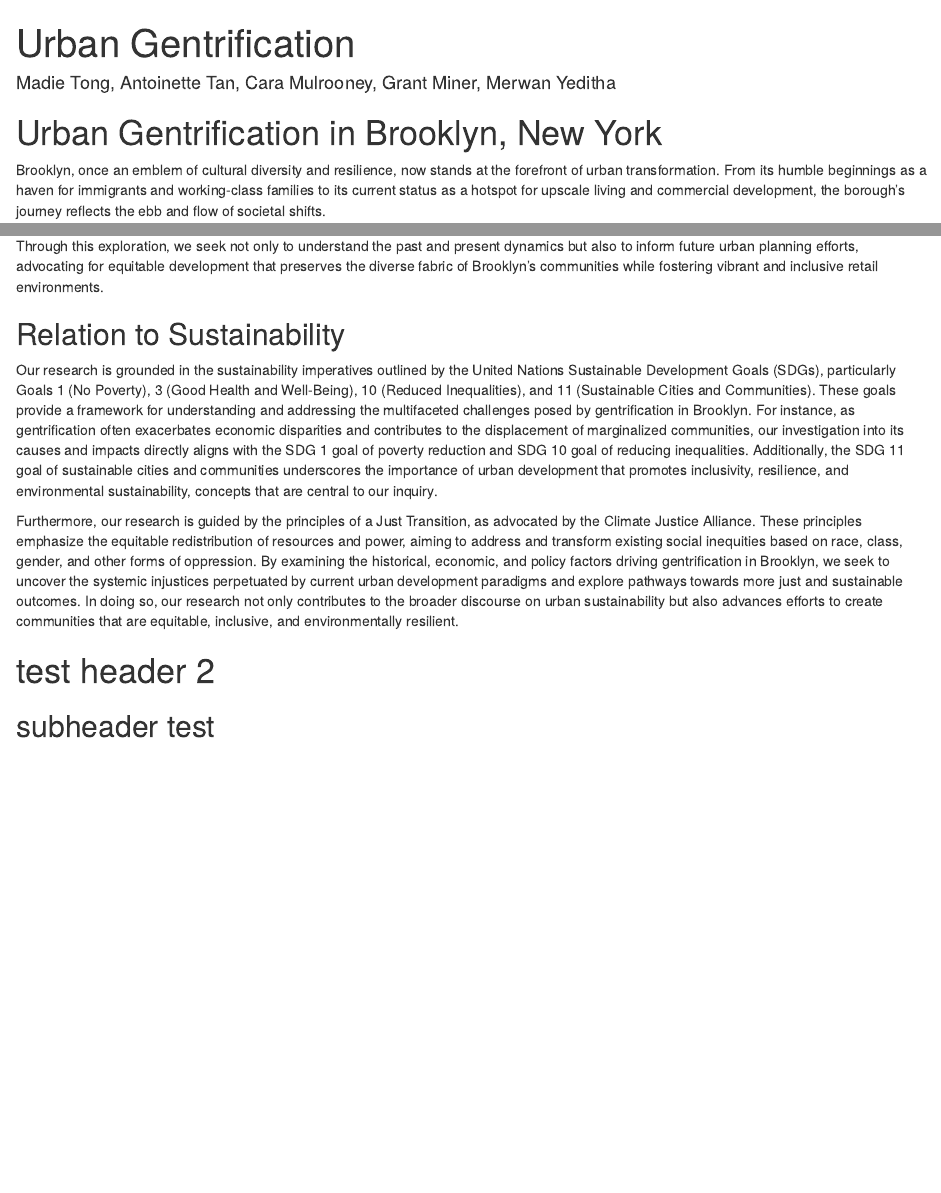
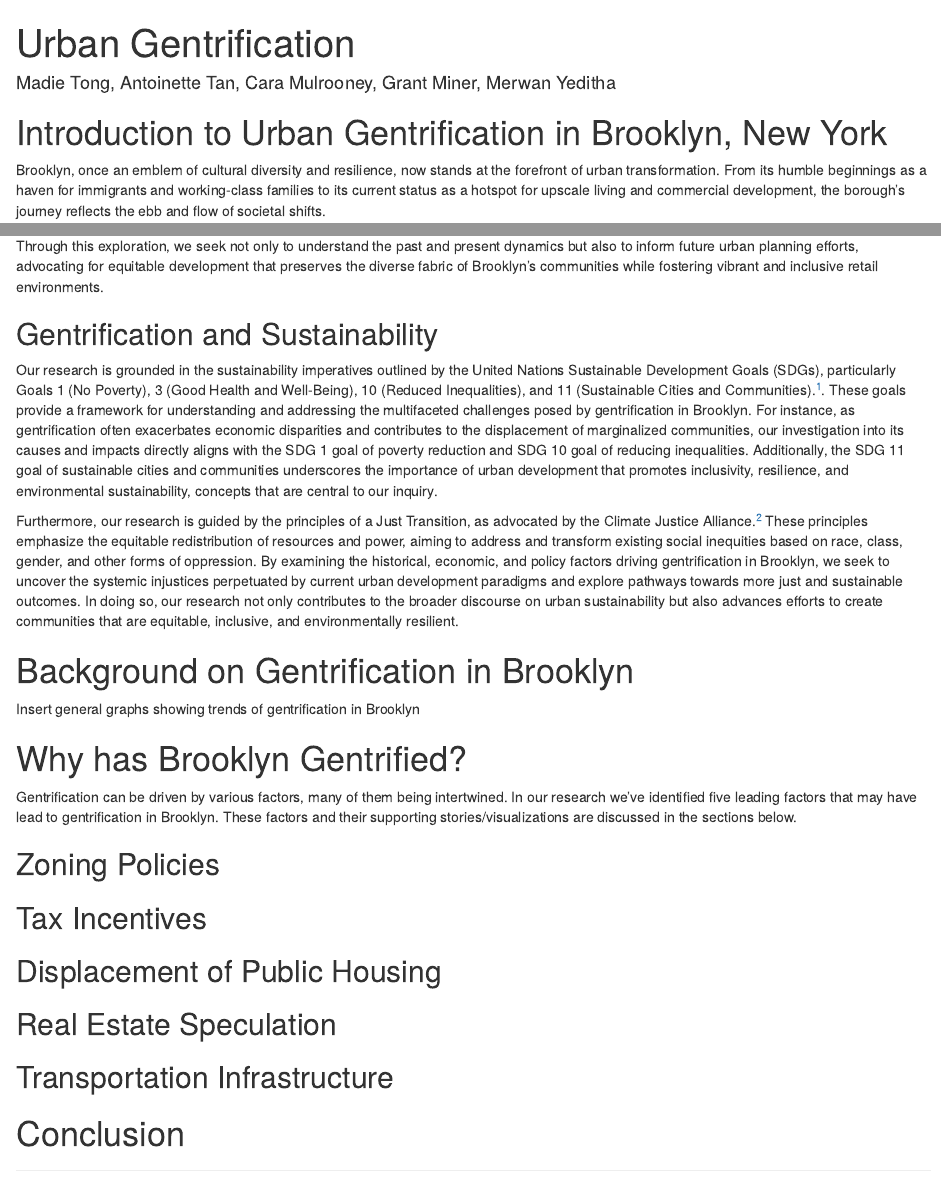
Before and after one commit to olincollege/urban_gentrification, an R Markdown document (urban_gentrification_blog.Rmd): the page in a window 1100 px wide, from its top, and a second part further down, joined at a grey line. Rendered offline with R 4.5, knitr and Pandoc, with nearby package versions; drawn as R Markdown's standard HTML page in place of the format the file asks for.

Commit message:
Add scaffolding for sections.

```diff
--- a/urban_gentrification_blog.Rmd
+++ b/urban_gentrification_blog.Rmd
@@ -6,7 +6,7 @@ output:
 
 ---
 
-# Urban Gentrification in Brooklyn, New York
+# Introduction to Urban Gentrification in Brooklyn, New York
 
 Brooklyn, once an emblem of cultural diversity and resilience, now stands at the forefront of urban transformation. From its humble beginnings as a haven for immigrants and working-class families to its current status as a hotspot for upscale living and commercial development, the borough's journey reflects the ebb and flow of societal shifts.
 
@@ -20,12 +20,28 @@ Thus, our research question emerges: What historical, economic, and policy facto
 
 Through this exploration, we seek not only to understand the past and present dynamics but also to inform future urban planning efforts, advocating for equitable development that preserves the diverse fabric of Brooklyn's communities while fostering vibrant and inclusive retail environments.
 
-## Relation to Sustainability
+## Gentrification and Sustainability
 
-Our research is grounded in the sustainability imperatives outlined by the United Nations Sustainable Development Goals (SDGs), particularly Goals 1 (No Poverty), 3 (Good Health and Well-Being), 10 (Reduced Inequalities), and 11 (Sustainable Cities and Communities). These goals provide a framework for understanding and addressing the multifaceted challenges posed by gentrification in Brooklyn. For instance, as gentrification often exacerbates economic disparities and contributes to the displacement of marginalized communities, our investigation into its causes and impacts directly aligns with the SDG 1 goal of poverty reduction and SDG 10 goal of reducing inequalities. Additionally, the SDG 11 goal of sustainable cities and communities underscores the importance of urban development that promotes inclusivity, resilience, and environmental sustainability, concepts that are central to our inquiry.
+Our research is grounded in the sustainability imperatives outlined by the United Nations Sustainable Development Goals (SDGs), particularly Goals 1 (No Poverty), 3 (Good Health and Well-Being), 10 (Reduced Inequalities), and 11 (Sustainable Cities and Communities).^[https://sdgs.un.org/goals]. These goals provide a framework for understanding and addressing the multifaceted challenges posed by gentrification in Brooklyn. For instance, as gentrification often exacerbates economic disparities and contributes to the displacement of marginalized communities, our investigation into its causes and impacts directly aligns with the SDG 1 goal of poverty reduction and SDG 10 goal of reducing inequalities. Additionally, the SDG 11 goal of sustainable cities and communities underscores the importance of urban development that promotes inclusivity, resilience, and environmental sustainability, concepts that are central to our inquiry.
 
-Furthermore, our research is guided by the principles of a Just Transition, as advocated by the Climate Justice Alliance. These principles emphasize the equitable redistribution of resources and power, aiming to address and transform existing social inequities based on race, class, gender, and other forms of oppression. By examining the historical, economic, and policy factors driving gentrification in Brooklyn, we seek to uncover the systemic injustices perpetuated by current urban development paradigms and explore pathways towards more just and sustainable outcomes. In doing so, our research not only contributes to the broader discourse on urban sustainability but also advances efforts to create communities that are equitable, inclusive, and environmentally resilient.
+Furthermore, our research is guided by the principles of a Just Transition, as advocated by the Climate Justice Alliance.^[https://climatejusticealliance.org/just-transition/] These principles emphasize the equitable redistribution of resources and power, aiming to address and transform existing social inequities based on race, class, gender, and other forms of oppression. By examining the historical, economic, and policy factors driving gentrification in Brooklyn, we seek to uncover the systemic injustices perpetuated by current urban development paradigms and explore pathways towards more just and sustainable outcomes. In doing so, our research not only contributes to the broader discourse on urban sustainability but also advances efforts to create communities that are equitable, inclusive, and environmentally resilient.
 
-# test header 2
+# Background on Gentrification in Brooklyn
 
-## subheader test
+Insert general graphs showing trends of gentrification in Brooklyn
+
+# Why has Brooklyn Gentrified?
+
+Gentrification can be driven by various factors, many of them being intertwined. In our research we've identified five leading factors that may have lead to gentrification in Brooklyn. These factors and their supporting stories/visualizations are discussed in the sections below.
+
+## Zoning Policies
+
+## Tax Incentives
+
+## Displacement of Public Housing
+
+## Real Estate Speculation
+
+## Transportation Infrastructure
+
+# Conclusion
```
Also changed, not shown: urban_gentrification_blog.html.
